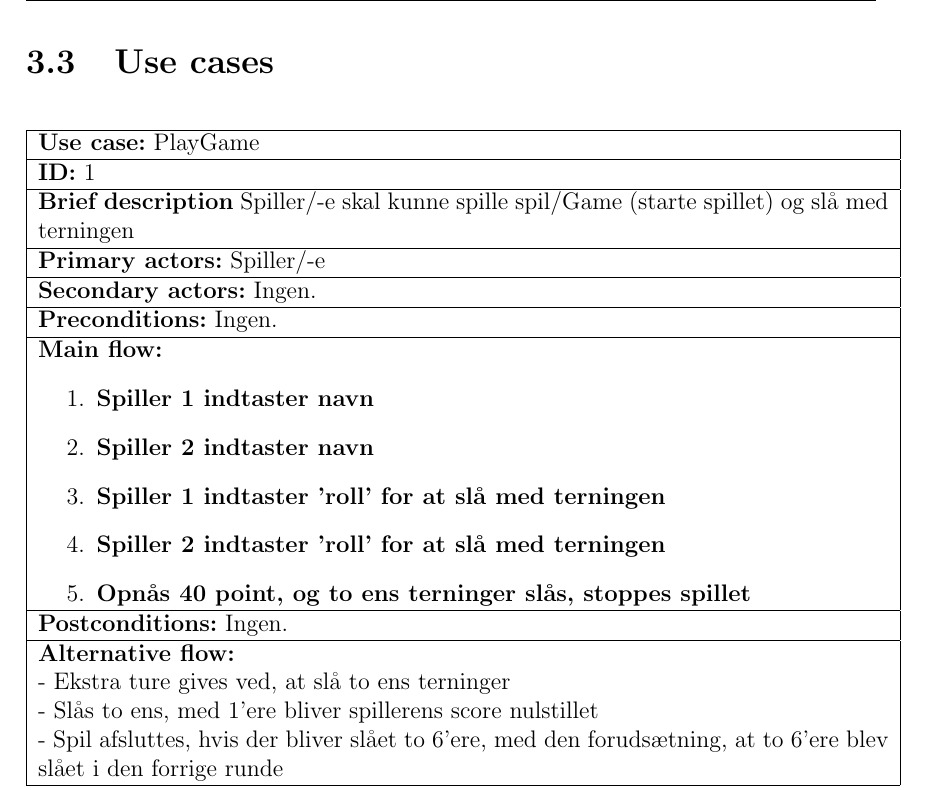
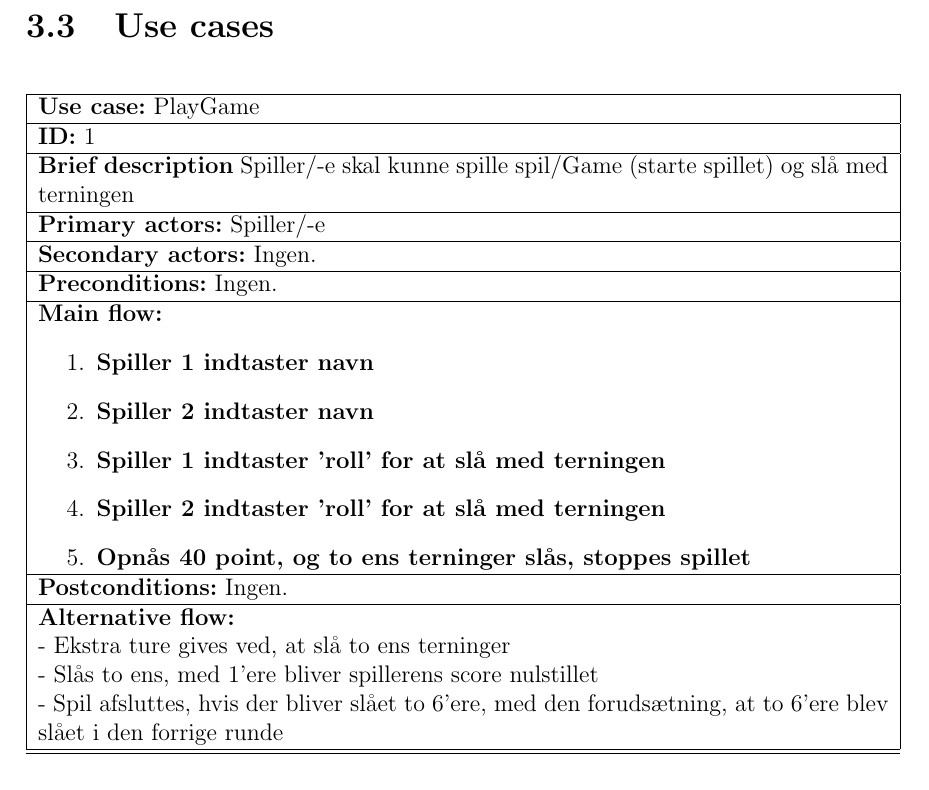
Before and after one commit to group-18/cdio-report, a LaTeX document (Project.tex, which reads preamble/general.tex): part of page 8 of 19, cut so that both start at the same text. Compiled offline with pdfLaTeX.

Commit message:
Opdater header/footer

```diff
--- a/preamble/general.tex
+++ b/preamble/general.tex
@@ -45,20 +45,14 @@
 
 \fancypagestyle{header-footer}{
     \fancyhf{}
-    \fancyhead[LE,RO]{s175119, s175198, s160198,\\ s175108 \& s175116}
-    \fancyhead[LO,RE]{\leftmark}
-    \fancyfoot[C]{\thepage\ af \pageref{LastPage}}
-    \renewcommand{\headrulewidth}{0.4pt}
-    \renewcommand{\footrulewidth}{0.4pt}
-}
+    \lhead{CDIO 1}
+    \rhead{\nouppercase{\leftmark}}
 
-\fancypagestyle{plain}{
-    \fancyhf{}
-    % \fancyhead[LE,RO]{s175119, s175198, s160198,\\ s175108 \& s175116}
-    % \fancyhead[LO,RE]{\leftmark}
-    \fancyfoot[C]{\thepage\ af \pageref{LastPage}}
-    \renewcommand{\headrulewidth}{0pt}
-    \renewcommand{\footrulewidth}{0.4pt}
+    \lfoot{\includegraphics[scale=0.5]{graphics/DTU-Compute-B-UK}}
+    \rfoot{\thepage\ af \pageref{LastPage}}
+
+    \renewcommand{\headrulewidth}{0.0pt}
+    \renewcommand{\footrulewidth}{0.0pt}
 }
 
 \pagestyle{header-footer}
```
